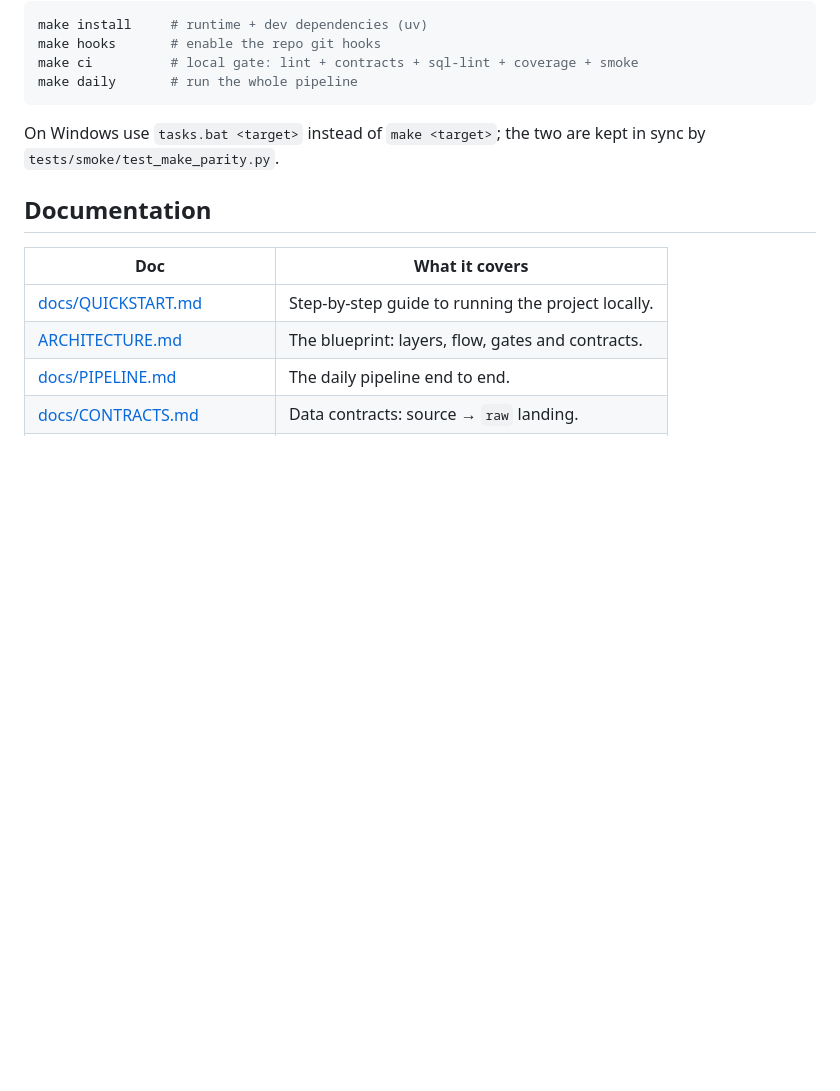
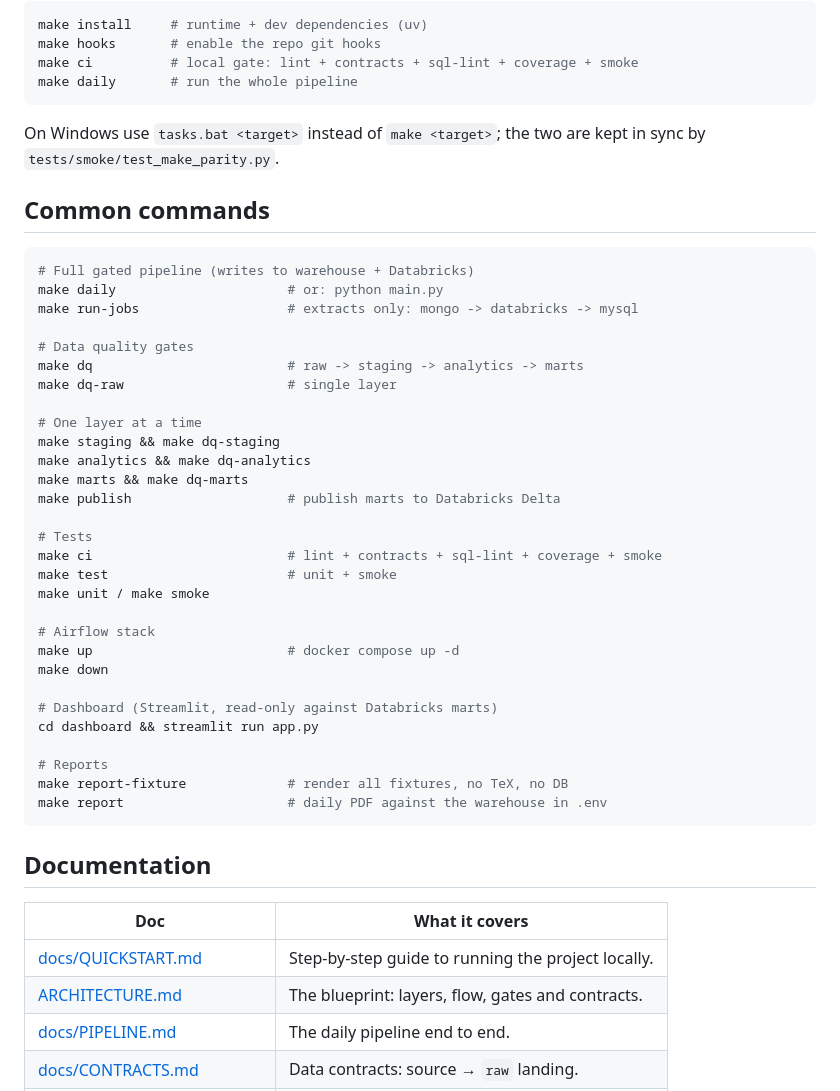
Before and after one commit to Nitinx12/Banking-Delta-Lakehouse, a Markdown page: README.md, the part around the change. GitHub-like rendering; blank space fills up the shorter version.

Commit message:
docs: add common commands section to README

````diff
--- a/README.md
+++ b/README.md
@@ -108,6 +108,40 @@ make daily       # run the whole pipeline
 On Windows use `tasks.bat <target>` instead of `make <target>`; the two are
 kept in sync by `tests/smoke/test_make_parity.py`.
 
+## Common commands
+
+```bash
+# Full gated pipeline (writes to warehouse + Databricks)
+make daily                      # or: python main.py
+make run-jobs                   # extracts only: mongo -> databricks -> mysql
+
+# Data quality gates
+make dq                         # raw -> staging -> analytics -> marts
+make dq-raw                     # single layer
+
+# One layer at a time
+make staging && make dq-staging
+make analytics && make dq-analytics
+make marts && make dq-marts
+make publish                    # publish marts to Databricks Delta
+
+# Tests
+make ci                         # lint + contracts + sql-lint + coverage + smoke
+make test                       # unit + smoke
+make unit / make smoke
+
+# Airflow stack
+make up                         # docker compose up -d
+make down
+
+# Dashboard (Streamlit, read-only against Databricks marts)
+cd dashboard && streamlit run app.py
+
+# Reports
+make report-fixture             # render all fixtures, no TeX, no DB
+make report                     # daily PDF against the warehouse in .env
+```
+
 ## Documentation
 
 | Doc | What it covers |
````
